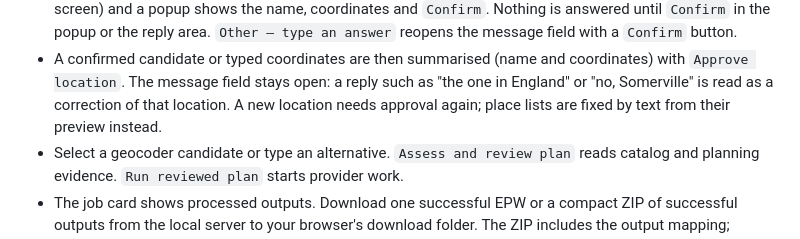
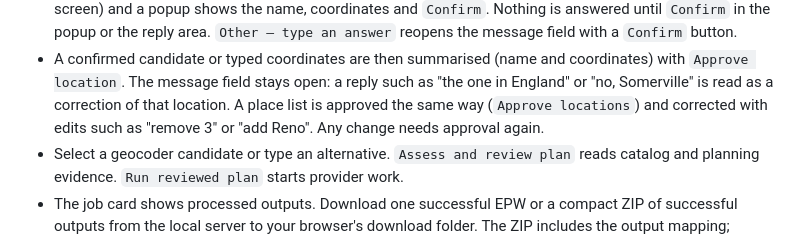
Before and after one commit to Energy-Atlas/openepw, a Markdown page: web/chat-ui/README.md, the part around the change. Drawn GitHub-style.

Commit message:
fix(docs): record place-list approval

```diff
--- a/web/chat-ui/README.md
+++ b/web/chat-ui/README.md
@@ -51,8 +51,9 @@ Node or this UI.
 - A confirmed candidate or typed coordinates are then summarised (name and
   coordinates) with `Approve location`. The message field stays open: a reply
   such as "the one in England" or "no, Somerville" is read as a correction of
-  that location. A new location needs approval again; place lists are fixed by
-  text from their preview instead.
+  that location. A place list is approved the same way (`Approve locations`)
+  and corrected with edits such as "remove 3" or "add Reno". Any change needs
+  approval again.
 - Select a geocoder candidate or type an alternative. `Assess and review plan`
   reads catalog and planning evidence. `Run reviewed plan` starts provider work.
 - The job card shows processed outputs. Download one successful EPW or a compact
```
Also changed, not shown: docs/plans/2026-09-26-guided-weather-chat-ui.md (+5 -3 lines), docs/validation/2026-09-26-chat-ui.md (+18 -0 lines).
